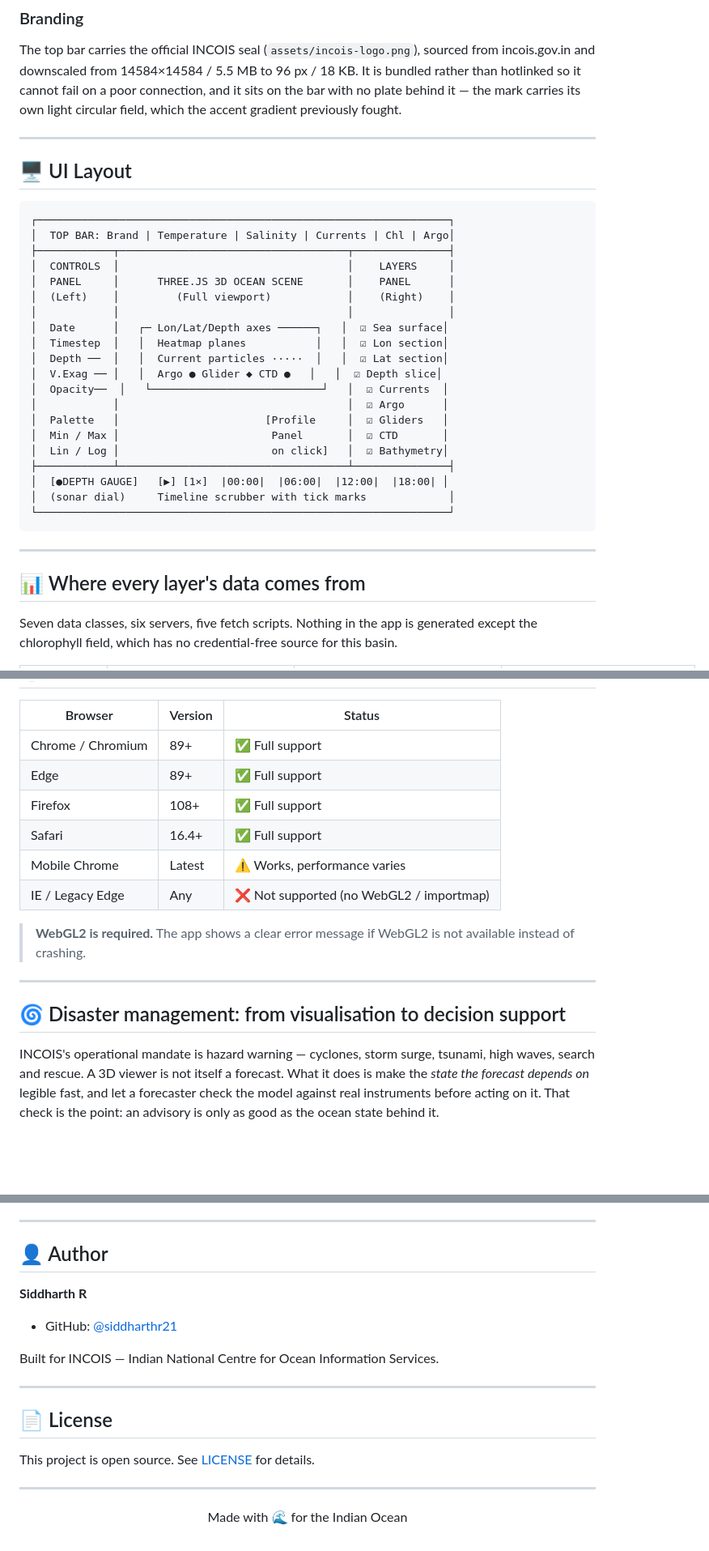
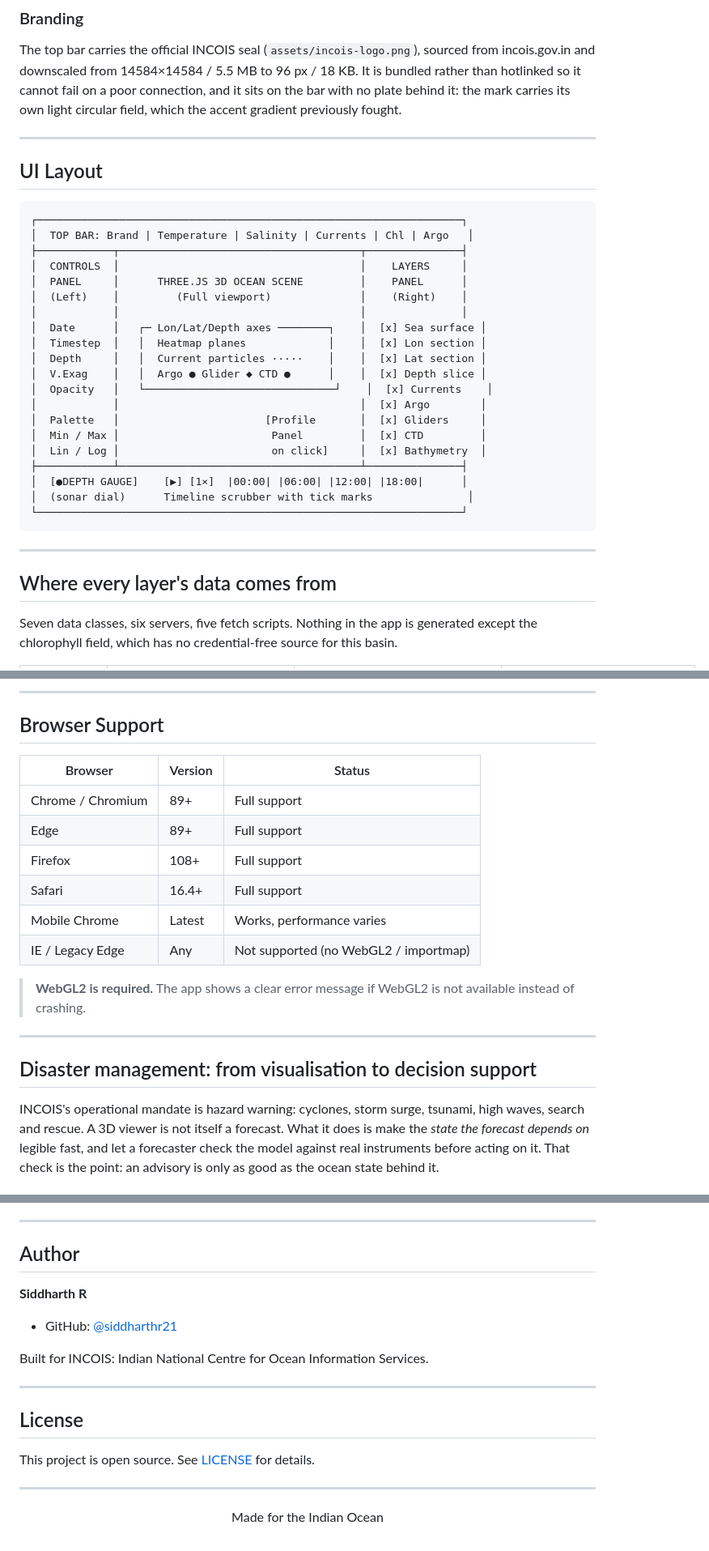
Before and after one commit to Arachno-Sapien/INCOIS-3D-Ocean-Data-Visualization-Platform, a Markdown page: README.md, 3 parts joined by grey strips. Shown at 81% size. GitHub-like rendering; blank space fills up the shorter version.

````diff
--- a/README.md
+++ b/README.md
@@ -249,39 +252,39 @@ needle sweeping to the current depth slice, and a numeric readout. The label sit
 The top bar carries the official INCOIS seal (`assets/incois-logo.png`), sourced
 from incois.gov.in and downscaled from 14584×14584 / 5.5 MB to 96 px / 18 KB. It
 is bundled rather than hotlinked so it cannot fail on a poor connection, and it
-sits on the bar with no plate behind it — the mark carries its own light circular
+sits on the bar with no plate behind it: the mark carries its own light circular
 field, which the accent gradient previously fought.
 
 ---
 
-## 🖥️ UI Layout
-
-```
-┌─────────────────────────────────────────────────────────────────┐
-│  TOP BAR: Brand | Temperature | Salinity | Currents | Chl | Argo│
-├────────────┬────────────────────────────────────┬───────────────┤
-│  CONTROLS  │                                    │    LAYERS     │
-│  PANEL     │      THREE.JS 3D OCEAN SCENE       │    PANEL      │
-│  (Left)    │         (Full viewport)            │    (Right)    │
-│            │                                    │               │
-│  Date      │   ┌─ Lon/Lat/Depth axes ──────┐   │  ☑ Sea surface│
-│  Timestep  │   │  Heatmap planes           │   │  ☑ Lon section│
-│  Depth ──  │   │  Current particles ·····  │   │  ☑ Lat section│
-│  V.Exag ── │   │  Argo ● Glider ◆ CTD ●   │   │  ☑ Depth slice│
-│  Opacity──  │   └───────────────────────────┘   │  ☑ Currents  │
-│            │                                    │  ☑ Argo      │
-│  Palette   │                       [Profile     │  ☑ Gliders   │
-│  Min / Max │                        Panel       │  ☑ CTD       │
-│  Lin / Log │                        on click]   │  ☑ Bathymetry│
-├────────────┴────────────────────────────────────┴───────────────┤
-│  [●DEPTH GAUGE]   [▶] [1×]  |00:00|  |06:00|  |12:00|  |18:00| │
-│  (sonar dial)     Timeline scrubber with tick marks             │
-└─────────────────────────────────────────────────────────────────┘
-```
-
----
-
-## 📊 Where every layer's data comes from
+## UI Layout
+
+```
+┌───────────────────────────────────────────────────────────────────┐
+│  TOP BAR: Brand | Temperature | Salinity | Currents | Chl | Argo   │
+├────────────┬──────────────────────────────────────┬───────────────┤
+│  CONTROLS  │                                      │    LAYERS     │
+│  PANEL     │      THREE.JS 3D OCEAN SCENE         │    PANEL      │
+│  (Left)    │         (Full viewport)              │    (Right)    │
+│            │                                      │               │
+│  Date      │   ┌─ Lon/Lat/Depth axes ────────┐    │  [x] Sea surface │
+│  Timestep  │   │  Heatmap planes             │    │  [x] Lon section │
+│  Depth     │   │  Current particles ·····    │    │  [x] Lat section │
+│  V.Exag    │   │  Argo ● Glider ◆ CTD ●      │    │  [x] Depth slice │
+│  Opacity   │   └──────────────────────────────┘    │  [x] Currents    │
+│            │                                      │  [x] Argo        │
+│  Palette   │                       [Profile       │  [x] Gliders     │
+│  Min / Max │                        Panel         │  [x] CTD         │
+│  Lin / Log │                        on click]     │  [x] Bathymetry  │
+├────────────┴──────────────────────────────────────┴───────────────┤
+│  [●DEPTH GAUGE]    [▶] [1×]  |00:00| |06:00| |12:00| |18:00|      │
+│  (sonar dial)      Timeline scrubber with tick marks               │
+└───────────────────────────────────────────────────────────────────┘
+```
+
+---
+
+## Where every layer's data comes from
 
 Seven data classes, six servers, five fetch scripts. Nothing in the app is
 generated except the chlorophyll field, which has no credential-free source
@@ -1766,20 +1767,23 @@ Then add it to the `<select id="ctrl-palette">` in `index.html`.
+---
+
+## Browser Support
 
 | Browser | Version | Status |
 |---|---|---|
-| Chrome / Chromium | 89+ | ✅ Full support |
-| Edge | 89+ | ✅ Full support |
-| Firefox | 108+ | ✅ Full support |
-| Safari | 16.4+ | ✅ Full support |
-| Mobile Chrome | Latest | ⚠️ Works, performance varies |
-| IE / Legacy Edge | Any | ❌ Not supported (no WebGL2 / importmap) |
+| Chrome / Chromium | 89+ | Full support |
+| Edge | 89+ | Full support |
+| Firefox | 108+ | Full support |
+| Safari | 16.4+ | Full support |
+| Mobile Chrome | Latest | Works, performance varies |
+| IE / Legacy Edge | Any | Not supported (no WebGL2 / importmap) |
 
 > **WebGL2 is required.** The app shows a clear error message if WebGL2 is not available instead of crashing.
 
 ---
 
-## 🌀 Disaster management: from visualisation to decision support
-
-INCOIS's operational mandate is hazard warning — cyclones, storm surge, tsunami,
+## Disaster management: from visualisation to decision support
+
+INCOIS's operational mandate is hazard warning: cyclones, storm surge, tsunami,
 high waves, search and rescue. A 3D viewer is not itself a forecast. What it
 does is make the *state the forecast depends on* legible fast, and let a
 forecaster check the model against real instruments before acting on it. That
@@ -1933,16 +1937,16 @@ data that was stale, unadjusted, or quality-flagged.
 
 ---
 
-## 👤 Author
+## Author
 
 **Siddharth R**
 - GitHub: [@siddharthr21](https://github.com/siddharthr21)
 
-Built for INCOIS — Indian National Centre for Ocean Information Services.
-
----
-
-## 📄 License
+Built for INCOIS: Indian National Centre for Ocean Information Services.
+
+---
+
+## License
 
 This project is open source. See [LICENSE](LICENSE) for details.
 
@@ -1950,6 +1954,6 @@ This project is open source. See [LICENSE](LICENSE) for details.
 
 <div align="center">
 
-Made with 🌊 for the Indian Ocean
+Made for the Indian Ocean
 
 </div>
````
Also changed, not shown: other parts of README.md (+224 -223 lines).
